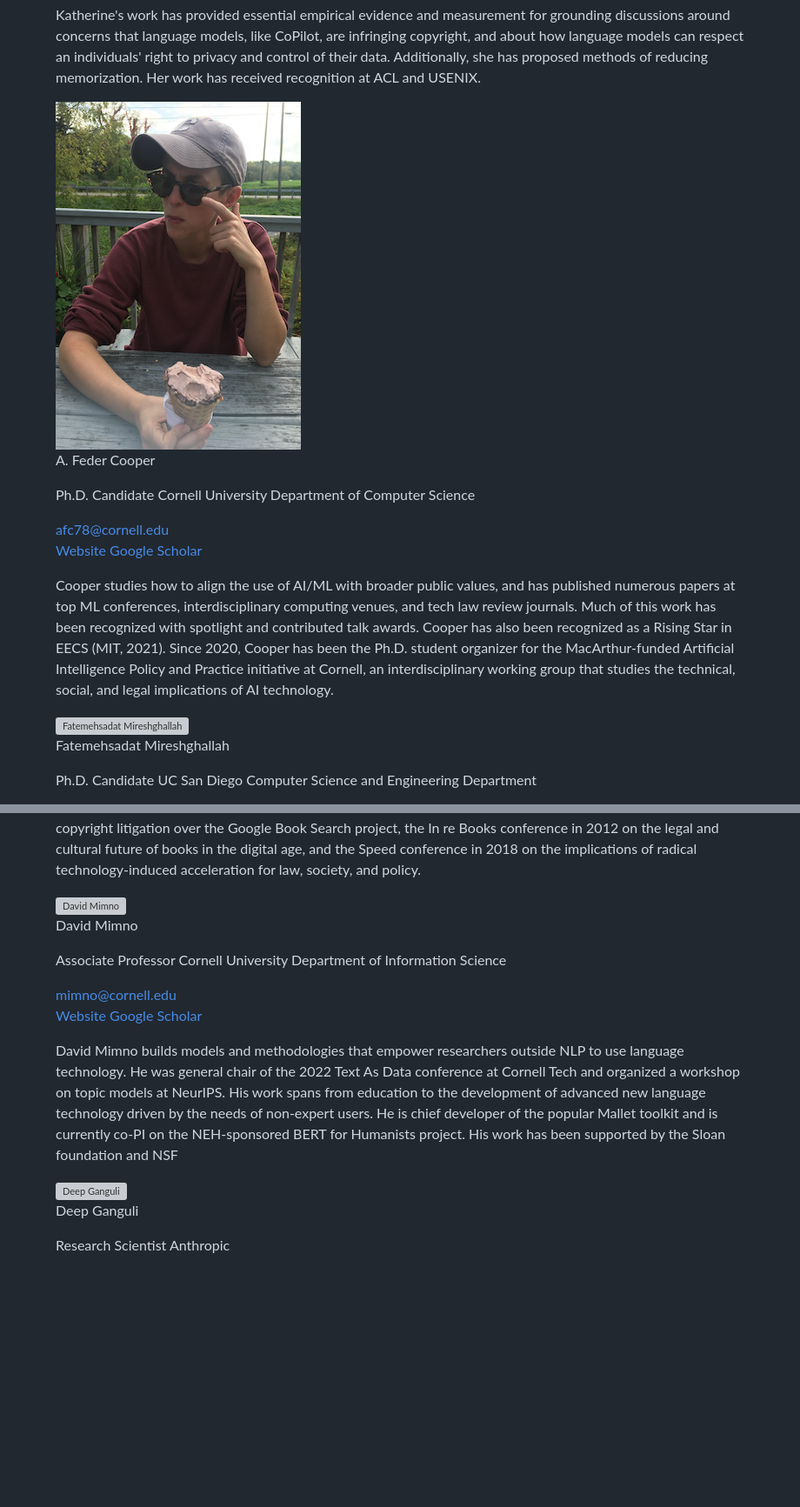
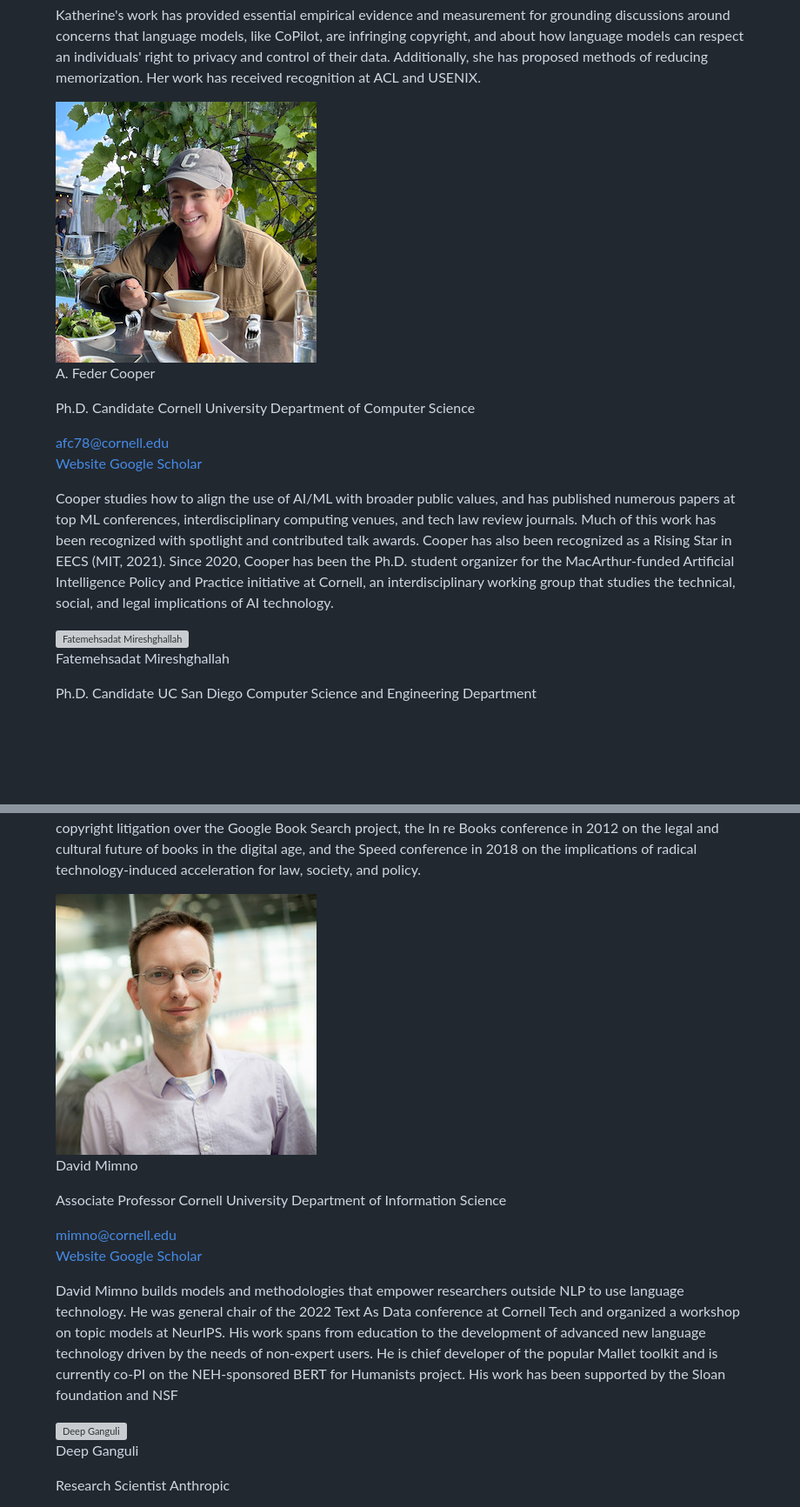
Before and after one commit to genlaw/genlaw.github.io, a Markdown page: index.md, 2 parts joined by grey strips. Shown: that part at 87% size. GitHub-like rendering; pictures changed too: images/cooper-300x300.jpg (added), images/cooper-300x400.png (deleted), images/mimno-300x300.jpg (added); blank space fills up the shorter version; grey boxes are pictures that could not be loaded.

Commit message:
add cooper and david

```diff
--- a/index.md
+++ b/index.md
@@ -66,7 +66,7 @@ in person, and 50 virtually.
   </figure>
 
   <figure>
-    <img class="avatar" src="images/cooper-300x400.png" alt="A. Feder Cooper">
+    <img class="avatar" src="images/cooper-300x300.jpg" alt="A. Feder Cooper">
     <figcaption>
       <p class="name">A. Feder Cooper</p>
       <p class="person">
@@ -79,12 +79,7 @@ in person, and 50 virtually.
         <a class="publications" href="https://scholar.google.com/citations?user=xjVV6xgAAAAJ">Google Scholar</a>
       </p>
       <p class="blurb">
-        Cooper studies how to align the use of AI/ML with broader public values, and has published numerous papers at
-        top ML conferences, interdisciplinary computing venues, and tech law review journals. Much of this work has been
-        recognized with spotlight and contributed talk awards. Cooper has also been recognized as a Rising Star in EECS
-        (MIT, 2021). Since 2020, Cooper has been the Ph.D. student organizer for the MacArthur-funded Artificial
-        Intelligence Policy and Practice initiative at Cornell, an interdisciplinary working group that studies the
-        technical, social, and legal implications of AI technology.
+        Cooper studies how to align the use of AI/ML with broader public values, and has published numerous papers at top ML conferences, interdisciplinary computing venues, and tech law review journals. Much of this work has been recognized with spotlight and contributed talk awards. Cooper has also been recognized as a Rising Star in EECS (MIT, 2021). Since 2020, Cooper has been the Ph.D. student organizer for the MacArthur-funded Artificial Intelligence Policy and Practice initiative at Cornell, an interdisciplinary working group that studies the technical, social, and legal implications of AI technology.
       </p>
     </figcaption>
   </figure>
@@ -151,7 +146,7 @@ in person, and 50 virtually.
   </figure>
 
   <figure>
-    <img class="avatar" src="images/david-mimno-300x400.png" alt="David Mimno">
+    <img class="avatar" src="images/mimno-300x300.jpg" alt="David Mimno">
     <figcaption>
       <p class="name">David Mimno</p>
       <p class="person">
```
Also changed, not shown: other parts of index.md (+4 -4 lines), images/mimno.jpg (added), 3 other files.
